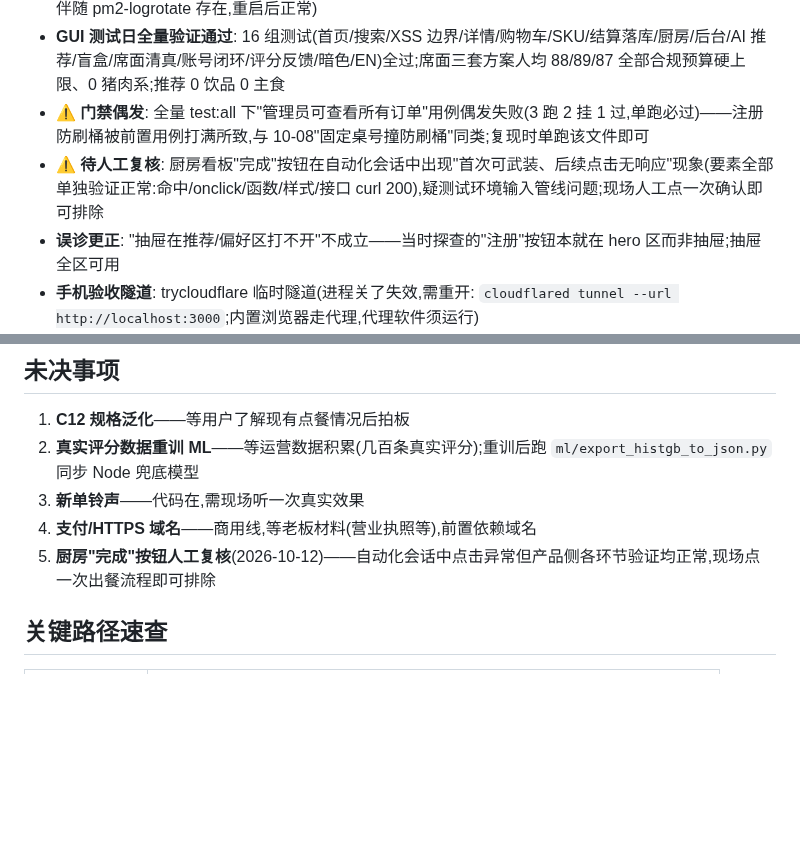
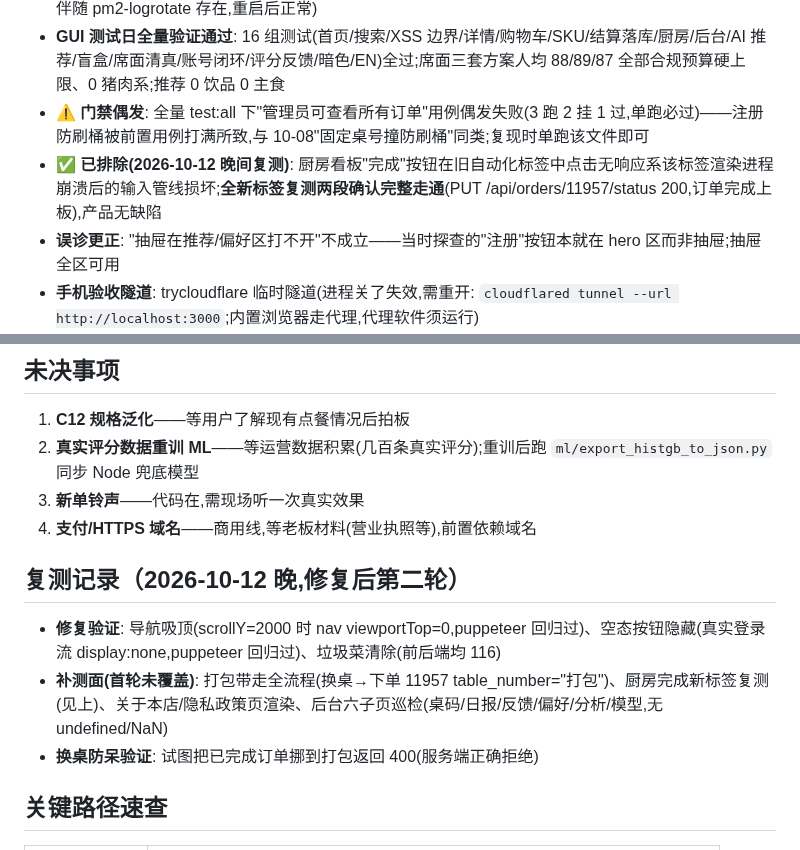
Before and after one commit to ZeCatiX/tangmao-canteen, a Markdown page: docs/交接-2026-10-08.md, 2 parts joined by grey strips. Rendered like a GitHub page; blank space fills up the shorter version.

Commit message:
文档: 复测收官——厨房完成按钮新标签复测通过撤销待复核/打包带走全流程补测/后台六子页巡检/换桌防呆验证入册

```diff
--- a/docs/交接-2026-10-08.md
+++ b/docs/交接-2026-10-08.md
@@ -14,7 +14,7 @@
 - **2026-10-12 修复日增量（内置浏览器全量 GUI 测试后修复）**: 导航栏吸顶(长列表深滚不失联,styles.css sticky)、用户中心空收藏/空黑名单隐藏"清空"按钮(空态死按钮)、清除 2 道测试垃圾菜"测试重复菜名"(id3033/3034,0订单引用物理删除,菜品回到 116)、pm2 重启恢复日志(16:22 后日志停摆,伴随 pm2-logrotate 存在,重启后正常)
 - **GUI 测试日全量验证通过**: 16 组测试(首页/搜索/XSS 边界/详情/购物车/SKU/结算落库/厨房/后台/AI 推荐/盲盒/席面清真/账号闭环/评分反馈/暗色/EN)全过;席面三套方案人均 88/89/87 全部合规预算硬上限、0 猪肉系;推荐 0 饮品 0 主食
 - **⚠️ 门禁偶发**: 全量 test:all 下"管理员可查看所有订单"用例偶发失败(3 跑 2 挂 1 过,单跑必过)——注册防刷桶被前置用例打满所致,与 10-08"固定桌号撞防刷桶"同类;复现时单跑该文件即可
-- **⚠️ 待人工复核**: 厨房看板"完成"按钮在自动化会话中出现"首次可武装、后续点击无响应"现象(要素全部单独验证正常:命中/onclick/函数/样式/接口 curl 200),疑测试环境输入管线问题;现场人工点一次确认即可排除
+- **✅ 已排除(2026-10-12 晚间复测)**: 厨房看板"完成"按钮在旧自动化标签中点击无响应系该标签渲染进程崩溃后的输入管线损坏;**全新标签复测两段确认完整走通**(PUT /api/orders/11957/status 200,订单完成上板),产品无缺陷
 - **误诊更正**: "抽屉在推荐/偏好区打不开"不成立——当时探查的"注册"按钮本就在 hero 区而非抽屉;抽屉全区可用
 - **手机验收隧道**: trycloudflare 临时隧道(进程关了失效,需重开: `cloudflared tunnel --url http://localhost:3000`;内置浏览器走代理,代理软件须运行)
 
@@ -58,7 +58,12 @@
 2. **真实评分数据重训 ML**——等运营数据积累(几百条真实评分);重训后跑 `ml/export_histgb_to_json.py` 同步 Node 兜底模型
 3. **新单铃声**——代码在,需现场听一次真实效果
 4. **支付/HTTPS 域名**——商用线,等老板材料(营业执照等),前置依赖域名
-5. **厨房"完成"按钮人工复核**(2026-10-12)——自动化会话中点击异常但产品侧各环节验证均正常,现场点一次出餐流程即可排除
+
+## 复测记录（2026-10-12 晚,修复后第二轮）
+
+- **修复验证**: 导航吸顶(scrollY=2000 时 nav viewportTop=0,puppeteer 回归过)、空态按钮隐藏(真实登录流 display:none,puppeteer 回归过)、垃圾菜清除(前后端均 116)
+- **补测面(首轮未覆盖)**: 打包带走全流程(换桌→下单 11957 table_number="打包")、厨房完成新标签复测(见上)、关于本店/隐私政策页渲染、后台六子页巡检(桌码/日报/反馈/偏好/分析/模型,无 undefined/NaN)
+- **换桌防呆验证**: 试图把已完成订单挪到打包返回 400(服务端正确拒绝)
 
 ## 关键路径速查
 
```
